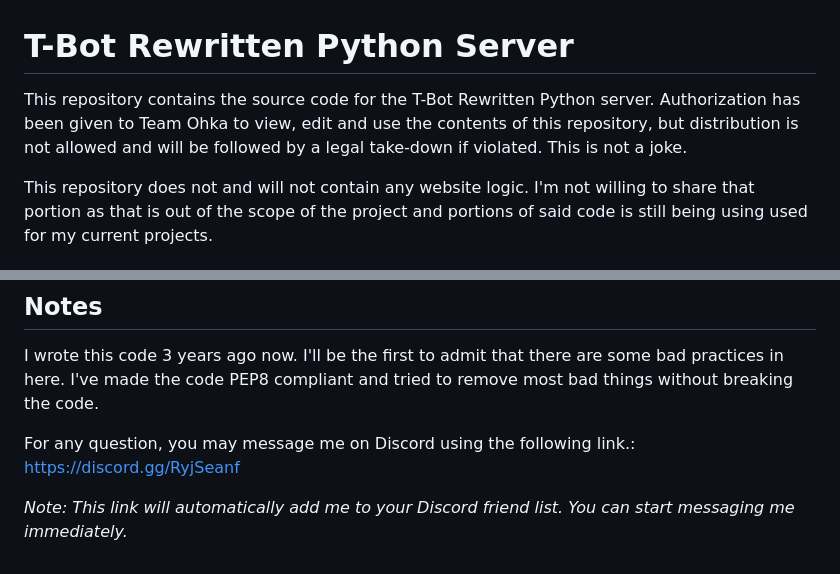
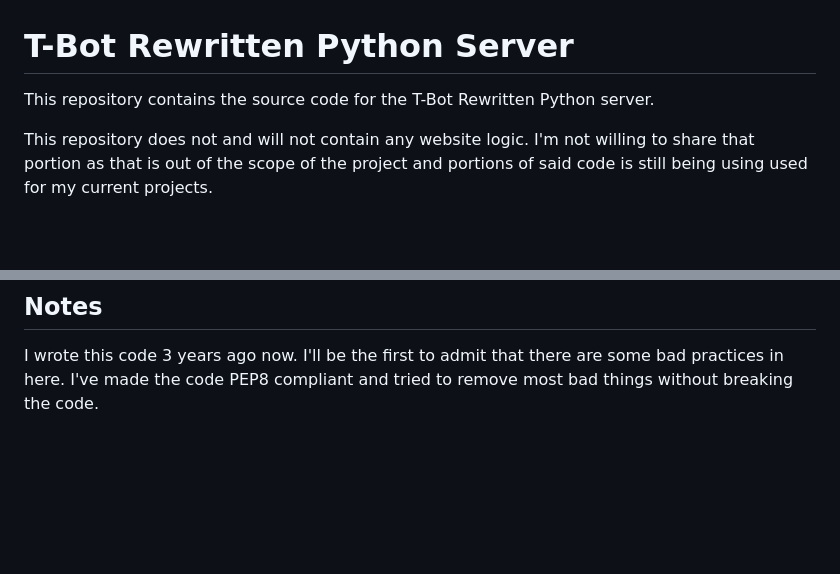
Before and after one commit to Sevenrs/tbot-server, a Markdown page: README.md, 2 parts joined by grey strips. GitHub-like rendering; blank space fills up the shorter version.

```diff
--- a/README.md
+++ b/README.md
@@ -1,5 +1,5 @@
 # T-Bot Rewritten Python Server
-This repository contains the source code for the T-Bot Rewritten Python server. Authorization has been given to Team Ohka to view, edit and use the contents of this repository, but distribution is not allowed and will be followed by a legal take-down if violated. This is not a joke.
+This repository contains the source code for the T-Bot Rewritten Python server.
 
 This repository does not and will not contain any website logic. I'm not willing to share that portion as that is out of the scope of the project and portions of said code is still being using used for my current projects.
 
@@ -33,7 +33,3 @@ _Note: The launcher will not work. This is because T-Bot Rewritten has ceased op
 
 ## Notes
 I wrote this code 3 years ago now. I'll be the first to admit that there are some bad practices in here. I've made the code PEP8 compliant and tried to remove most bad things without breaking the code.
-
-For any question, you may message me on Discord using the following link.: https://discord.gg/RyjSeanf
-
-_Note: This link will automatically add me to your Discord friend list. You can start messaging me immediately._
```
